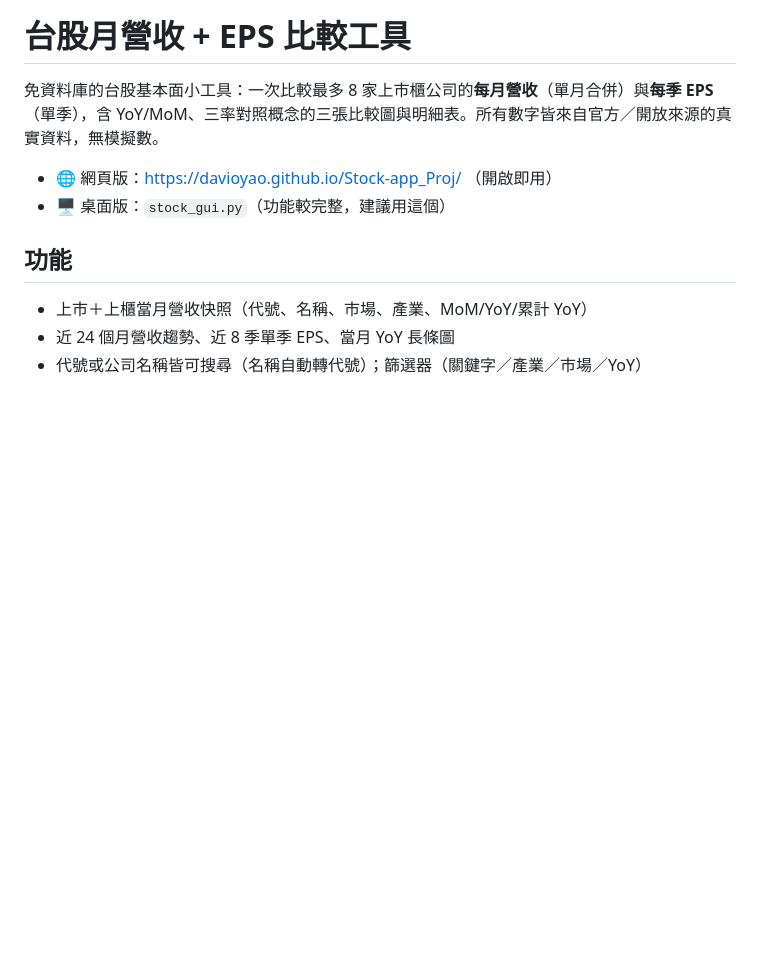
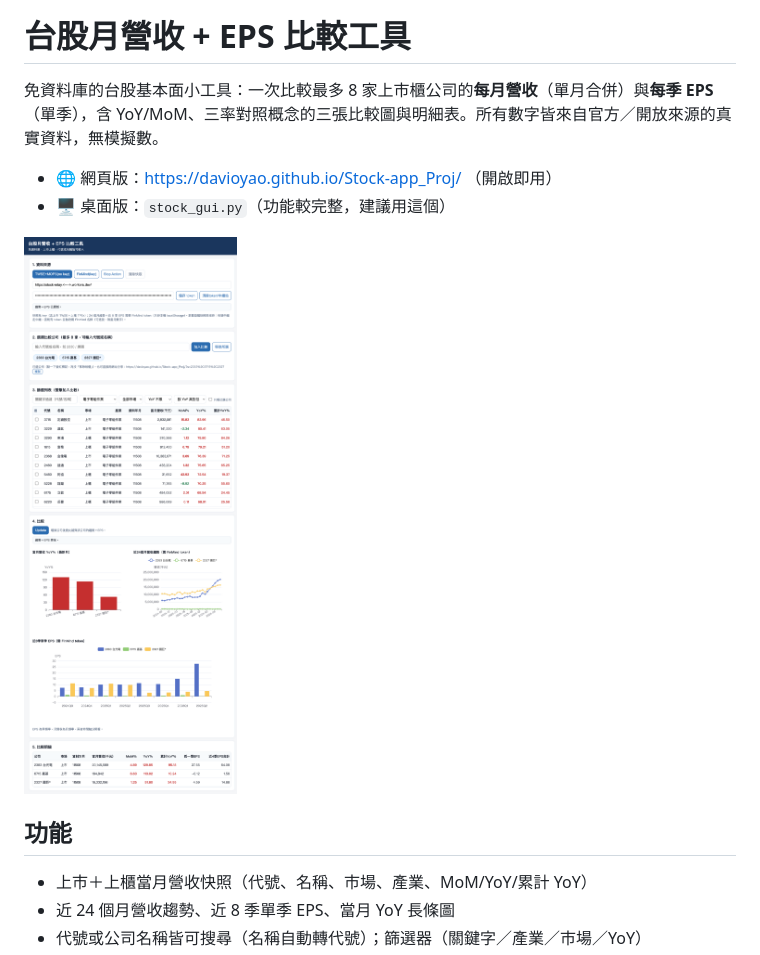
Before and after one commit to Davioyao/Stock-app_Proj, a Markdown page: README.md, the part around the change. Drawn GitHub-style; pictures changed too: Demo-pic.png (added); blank space fills up the shorter version.

Commit message:
README 加使用範例截圖（Demo-pic.png，顯示寬880）

```diff
--- a/README.md
+++ b/README.md
@@ -4,6 +4,8 @@
 
 - 🌐 網頁版：https://davioyao.github.io/Stock-app_Proj/ （開啟即用）
 - 🖥️ 桌面版：`stock_gui.py`（功能較完整，建議用這個）
+
+<img src="Demo-pic.png" alt="使用範例" width="880">
 
 ## 功能
 
```
